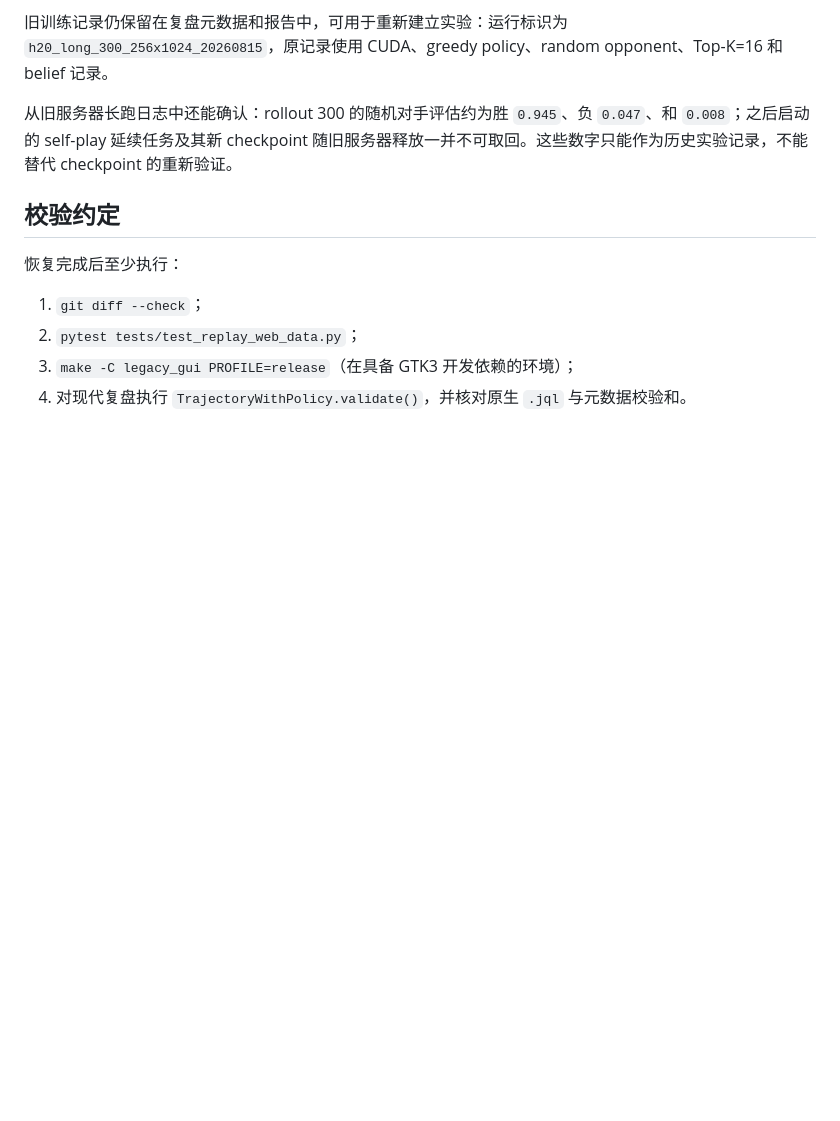
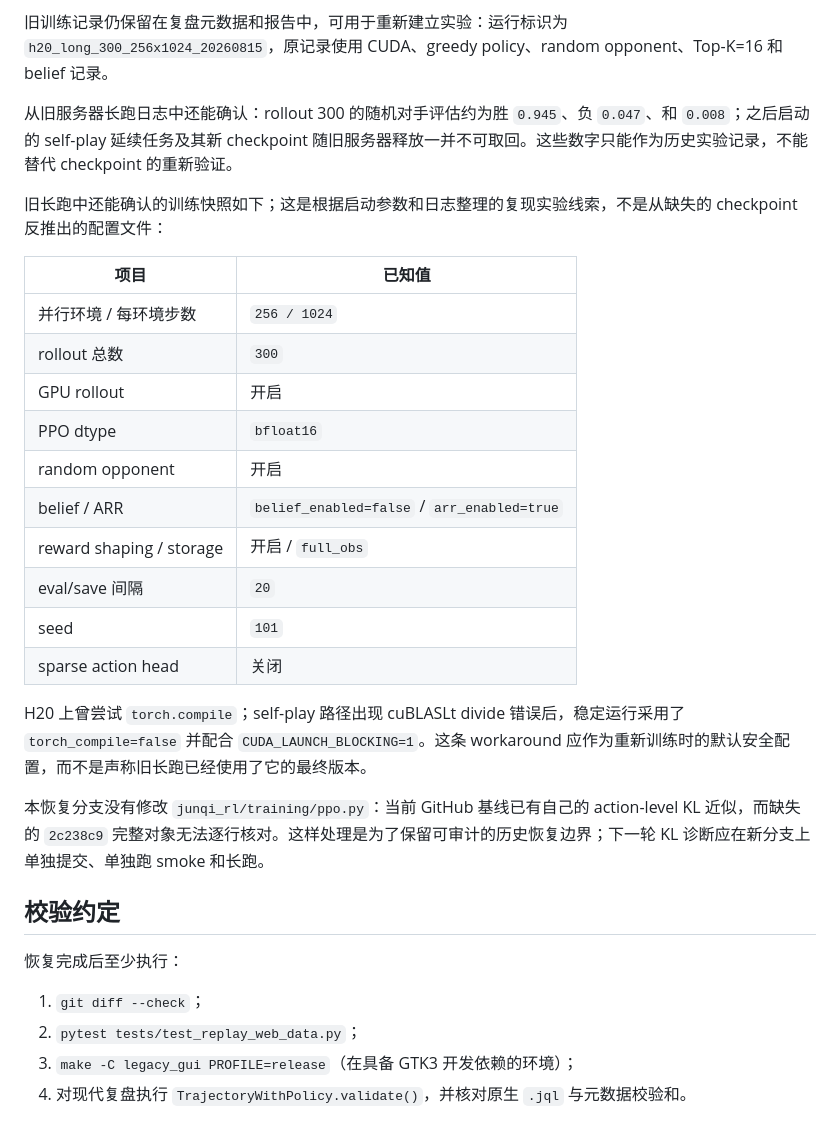
Before and after one commit to freezeng123456/JunQi, a Markdown page: docs/RECOVERY_20260817.md, the part around the change. Drawn GitHub-style; blank space fills up the shorter version.

Commit message:
docs: record recoverable RL history boundaries

```diff
--- a/docs/RECOVERY_20260817.md
+++ b/docs/RECOVERY_20260817.md
@@ -40,6 +40,25 @@
 
 从旧服务器长跑日志中还能确认：rollout 300 的随机对手评估约为胜 `0.945`、负 `0.047`、和 `0.008`；之后启动的 self-play 延续任务及其新 checkpoint 随旧服务器释放一并不可取回。这些数字只能作为历史实验记录，不能替代 checkpoint 的重新验证。
 
+旧长跑中还能确认的训练快照如下；这是根据启动参数和日志整理的复现实验线索，不是从缺失的 checkpoint 反推出的配置文件：
+
+| 项目 | 已知值 |
+|---|---|
+| 并行环境 / 每环境步数 | `256 / 1024` |
+| rollout 总数 | `300` |
+| GPU rollout | 开启 |
+| PPO dtype | `bfloat16` |
+| random opponent | 开启 |
+| belief / ARR | `belief_enabled=false` / `arr_enabled=true` |
+| reward shaping / storage | 开启 / `full_obs` |
+| eval/save 间隔 | `20` |
+| seed | `101` |
+| sparse action head | 关闭 |
+
+H20 上曾尝试 `torch.compile`；self-play 路径出现 cuBLASLt divide 错误后，稳定运行采用了 `torch_compile=false` 并配合 `CUDA_LAUNCH_BLOCKING=1`。这条 workaround 应作为重新训练时的默认安全配置，而不是声称旧长跑已经使用了它的最终版本。
+
+本恢复分支没有修改 `junqi_rl/training/ppo.py`：当前 GitHub 基线已有自己的 action-level KL 近似，而缺失的 `2c238c9` 完整对象无法逐行核对。这样处理是为了保留可审计的历史恢复边界；下一轮 KL 诊断应在新分支上单独提交、单独跑 smoke 和长跑。
+
 ## 校验约定
 
 恢复完成后至少执行：
```
